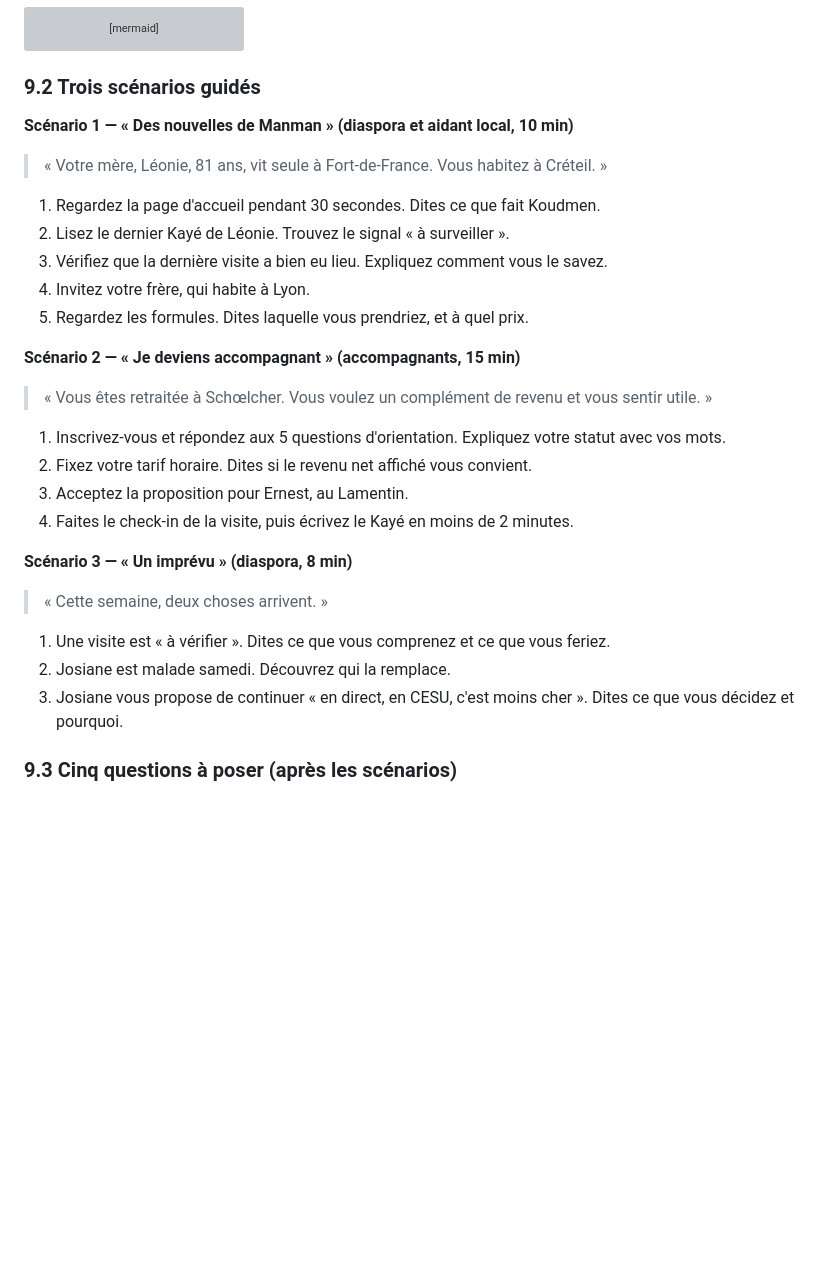
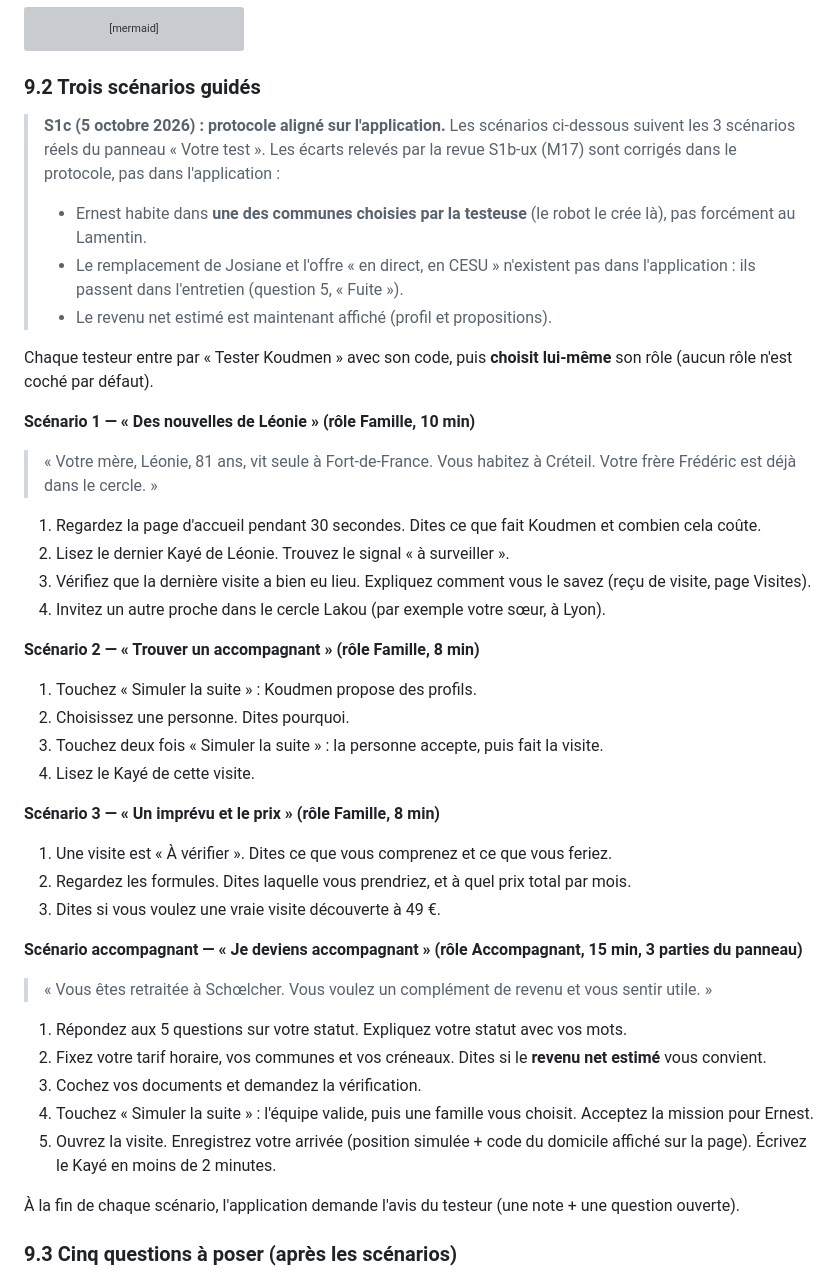
Before and after one commit to abbo-benhamid/Jarvis, a Markdown page: docs/revues/S1-produit.md, the part around the change. Rendered like a GitHub page; blank space fills up the shorter version; grey boxes are pictures that could not be loaded.

Commit message:
docs(revues): S1c — protocole de test (S1-produit § 9.2) aligné sur les 3 scénarios réels de l'application
Co-Authored-By: Claude Opus 5.5 <noreply@anthropic.com>
Claude-Session: https://claude.ai/code/session_0128rMRwZE4sKMf6f5E1Ackg

```diff
--- a/docs/revues/S1-produit.md
+++ b/docs/revues/S1-produit.md
@@ -248,26 +248,40 @@ flowchart LR
 
 ### 9.2 Trois scénarios guidés
 
-**Scénario 1 — « Des nouvelles de Manman » (diaspora et aidant local, 10 min)**
-> « Votre mère, Léonie, 81 ans, vit seule à Fort-de-France. Vous habitez à Créteil. »
-1. Regardez la page d'accueil pendant 30 secondes. Dites ce que fait Koudmen.
+> **S1c (5 octobre 2026) : protocole aligné sur l'application.** Les scénarios ci-dessous suivent les 3 scénarios réels du panneau « Votre test ». Les écarts relevés par la revue S1b-ux (M17) sont corrigés dans le protocole, pas dans l'application :
+> - Ernest habite dans **une des communes choisies par la testeuse** (le robot le crée là), pas forcément au Lamentin.
+> - Le remplacement de Josiane et l'offre « en direct, en CESU » n'existent pas dans l'application : ils passent dans l'entretien (question 5, « Fuite »).
+> - Le revenu net estimé est maintenant affiché (profil et propositions).
+
+Chaque testeur entre par « Tester Koudmen » avec son code, puis **choisit lui-même** son rôle (aucun rôle n'est coché par défaut).
+
+**Scénario 1 — « Des nouvelles de Léonie » (rôle Famille, 10 min)**
+> « Votre mère, Léonie, 81 ans, vit seule à Fort-de-France. Vous habitez à Créteil. Votre frère Frédéric est déjà dans le cercle. »
+1. Regardez la page d'accueil pendant 30 secondes. Dites ce que fait Koudmen et combien cela coûte.
 2. Lisez le dernier Kayé de Léonie. Trouvez le signal « à surveiller ».
-3. Vérifiez que la dernière visite a bien eu lieu. Expliquez comment vous le savez.
-4. Invitez votre frère, qui habite à Lyon.
-5. Regardez les formules. Dites laquelle vous prendriez, et à quel prix.
+3. Vérifiez que la dernière visite a bien eu lieu. Expliquez comment vous le savez (reçu de visite, page Visites).
+4. Invitez un autre proche dans le cercle Lakou (par exemple votre sœur, à Lyon).
 
-**Scénario 2 — « Je deviens accompagnant » (accompagnants, 15 min)**
+**Scénario 2 — « Trouver un accompagnant » (rôle Famille, 8 min)**
+1. Touchez « Simuler la suite » : Koudmen propose des profils.
+2. Choisissez une personne. Dites pourquoi.
+3. Touchez deux fois « Simuler la suite » : la personne accepte, puis fait la visite.
+4. Lisez le Kayé de cette visite.
+
+**Scénario 3 — « Un imprévu et le prix » (rôle Famille, 8 min)**
+1. Une visite est « À vérifier ». Dites ce que vous comprenez et ce que vous feriez.
+2. Regardez les formules. Dites laquelle vous prendriez, et à quel prix total par mois.
+3. Dites si vous voulez une vraie visite découverte à 49 €.
+
+**Scénario accompagnant — « Je deviens accompagnant » (rôle Accompagnant, 15 min, 3 parties du panneau)**
 > « Vous êtes retraitée à Schœlcher. Vous voulez un complément de revenu et vous sentir utile. »
-1. Inscrivez-vous et répondez aux 5 questions d'orientation. Expliquez votre statut avec vos mots.
-2. Fixez votre tarif horaire. Dites si le revenu net affiché vous convient.
-3. Acceptez la proposition pour Ernest, au Lamentin.
-4. Faites le check-in de la visite, puis écrivez le Kayé en moins de 2 minutes.
+1. Répondez aux 5 questions sur votre statut. Expliquez votre statut avec vos mots.
+2. Fixez votre tarif horaire, vos communes et vos créneaux. Dites si le **revenu net estimé** vous convient.
+3. Cochez vos documents et demandez la vérification.
+4. Touchez « Simuler la suite » : l'équipe valide, puis une famille vous choisit. Acceptez la mission pour Ernest.
+5. Ouvrez la visite. Enregistrez votre arrivée (position simulée + code du domicile affiché sur la page). Écrivez le Kayé en moins de 2 minutes.
 
-**Scénario 3 — « Un imprévu » (diaspora, 8 min)**
-> « Cette semaine, deux choses arrivent. »
-1. Une visite est « à vérifier ». Dites ce que vous comprenez et ce que vous feriez.
-2. Josiane est malade samedi. Découvrez qui la remplace.
-3. Josiane vous propose de continuer « en direct, en CESU, c'est moins cher ». Dites ce que vous décidez et pourquoi.
+À la fin de chaque scénario, l'application demande l'avis du testeur (une note + une question ouverte).
 
 ### 9.3 Cinq questions à poser (après les scénarios)
 
```
